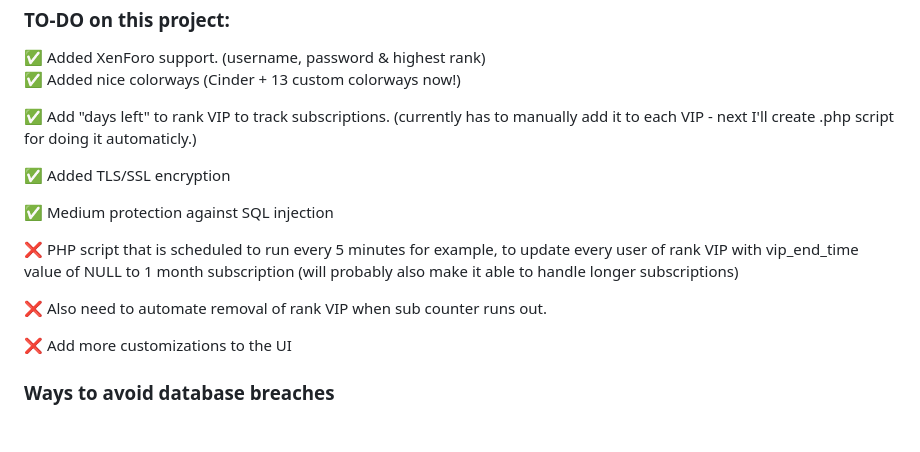
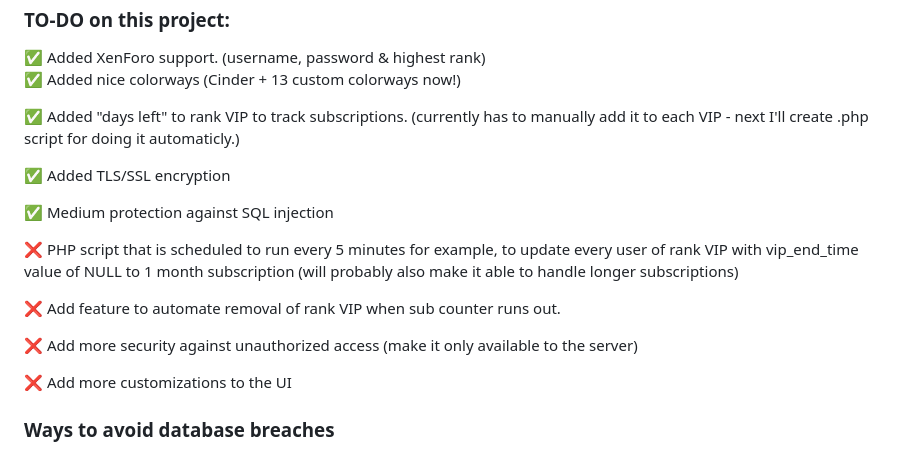
Before and after one commit to REVRBE/imgui-cheat-loader, a Markdown page: README.md, the part around the change. Drawn GitHub-style; blank space fills up the shorter version.

```diff
--- a/README.md
+++ b/README.md
@@ -53,7 +53,7 @@ CREATE TABLE xf_login_attempts (
 
   ✅ Added nice colorways (Cinder + 13 custom colorways now!)
 
-  ✅ Add "days left" to rank VIP to track subscriptions. (currently has to manually add it to each VIP - next I'll create .php script for doing it automaticly.)
+  ✅ Added "days left" to rank VIP to track subscriptions. (currently has to manually add it to each VIP - next I'll create .php script for doing it automaticly.)
 
   ✅ Added TLS/SSL encryption
 
@@ -61,7 +61,9 @@ CREATE TABLE xf_login_attempts (
 
   ❌ PHP script that is scheduled to run every 5 minutes for example, to update every user of rank VIP with vip_end_time value of NULL to 1 month subscription (will probably also make it able to handle longer subscriptions)
 
-  ❌ Also need to automate removal of rank VIP when sub counter runs out.
+  ❌ Add feature to automate removal of rank VIP when sub counter runs out.
+
+  ❌ Add more security against unauthorized access (make it only available to the server)
 
   ❌ Add more customizations to the UI
 
```
